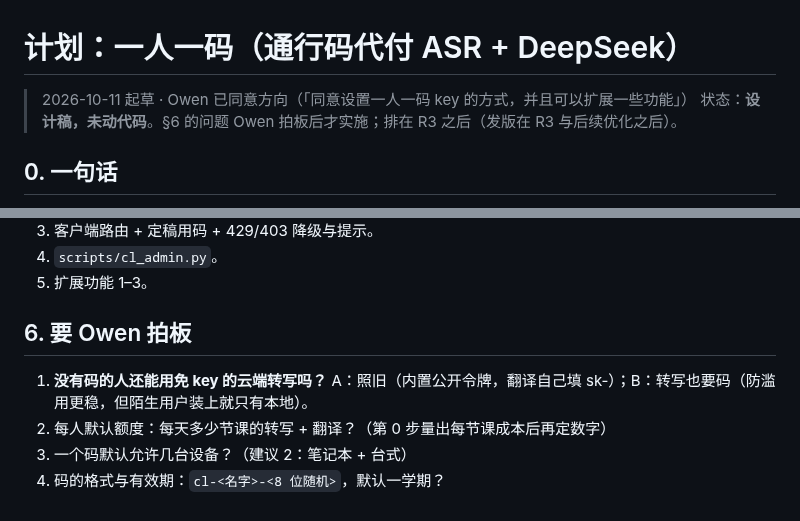
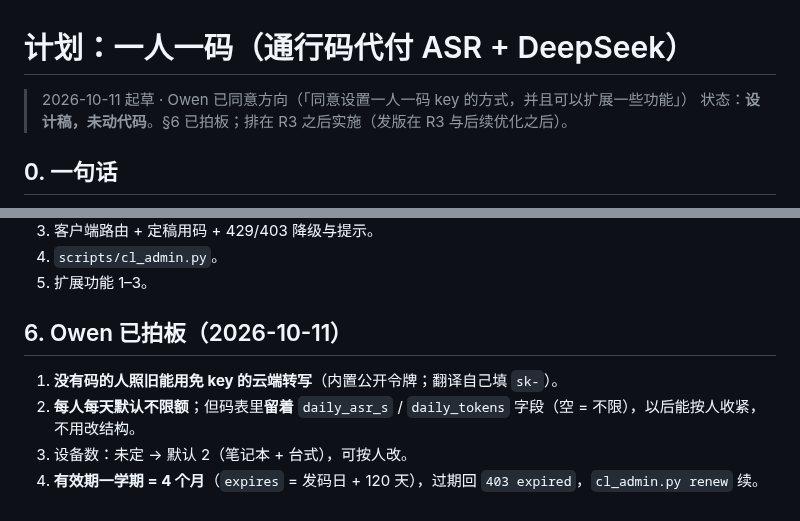
Before and after one commit to OUENMING/lecture-live, a Markdown page: docs/PLAN-passkey.md, 2 parts joined by grey strips. GitHub-like rendering.

Commit message:
记一人一码的拍板：无码可用转写、默认不限额、有效期 4 个月
Co-Authored-By: Claude Opus 5.5 <noreply@anthropic.com>

```diff
--- a/docs/PLAN-passkey.md
+++ b/docs/PLAN-passkey.md
@@ -1,7 +1,7 @@
 # 计划：一人一码（通行码代付 ASR + DeepSeek）
 
 > 2026-10-11 起草 · Owen 已同意方向（「同意设置一人一码 key 的方式，并且可以扩展一些功能」）
-> 状态：**设计稿，未动代码**。§6 的问题 Owen 拍板后才实施；排在 R3 之后（发版在 R3 与后续优化之后）。
+> 状态：**设计稿，未动代码**。§6 已拍板；排在 R3 之后实施（发版在 R3 与后续优化之后）。
 
 ## 0. 一句话
 
@@ -62,9 +62,9 @@ DeepSeek 的钱由 Owen 付；Owen 能按人限额、吊销、看用量。原生
 4. `scripts/cl_admin.py`。
 5. 扩展功能 1–3。
 
-## 6. 要 Owen 拍板
+## 6. Owen 已拍板（2026-10-11）
 
-1. **没有码的人还能用免 key 的云端转写吗？** A：照旧（内置公开令牌，翻译自己填 sk-）；B：转写也要码（防滥用更稳，但陌生用户装上就只有本地）。
-2. 每人默认额度：每天多少节课的转写 + 翻译？（第 0 步量出每节课成本后再定数字）
-3. 一个码默认允许几台设备？（建议 2：笔记本 + 台式）
-4. 码的格式与有效期：`cl-<名字>-<8 位随机>`，默认一学期？
+1. **没有码的人照旧能用免 key 的云端转写**（内置公开令牌；翻译自己填 `sk-`）。
+2. **每人每天默认不限额**；但码表里**留着** `daily_asr_s` / `daily_tokens` 字段（空 = 不限），以后能按人收紧，不用改结构。
+3. 设备数：未定 → 默认 2（笔记本 + 台式），可按人改。
+4. **有效期一学期 = 4 个月**（`expires` = 发码日 + 120 天），过期回 `403 expired`，`cl_admin.py renew` 续。
```
